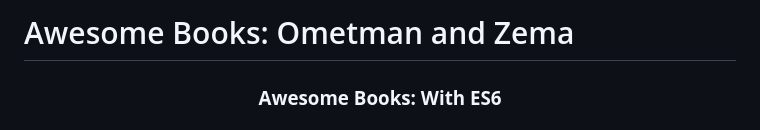
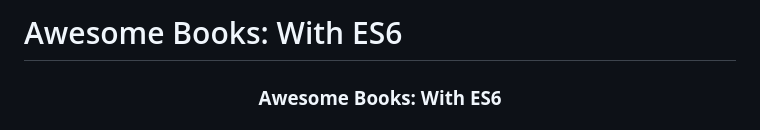
Before and after one commit to Nedramrez/refactor, a Markdown page: README.md, the part around the change. GitHub-like rendering.

```diff
--- a/README.md
+++ b/README.md
@@ -1,4 +1,4 @@
-# Awesome Books: Ometman and Zema
+# Awesome Books: With ES6
 <a name="readme-top"></a>
 
 <div align="center">
```
